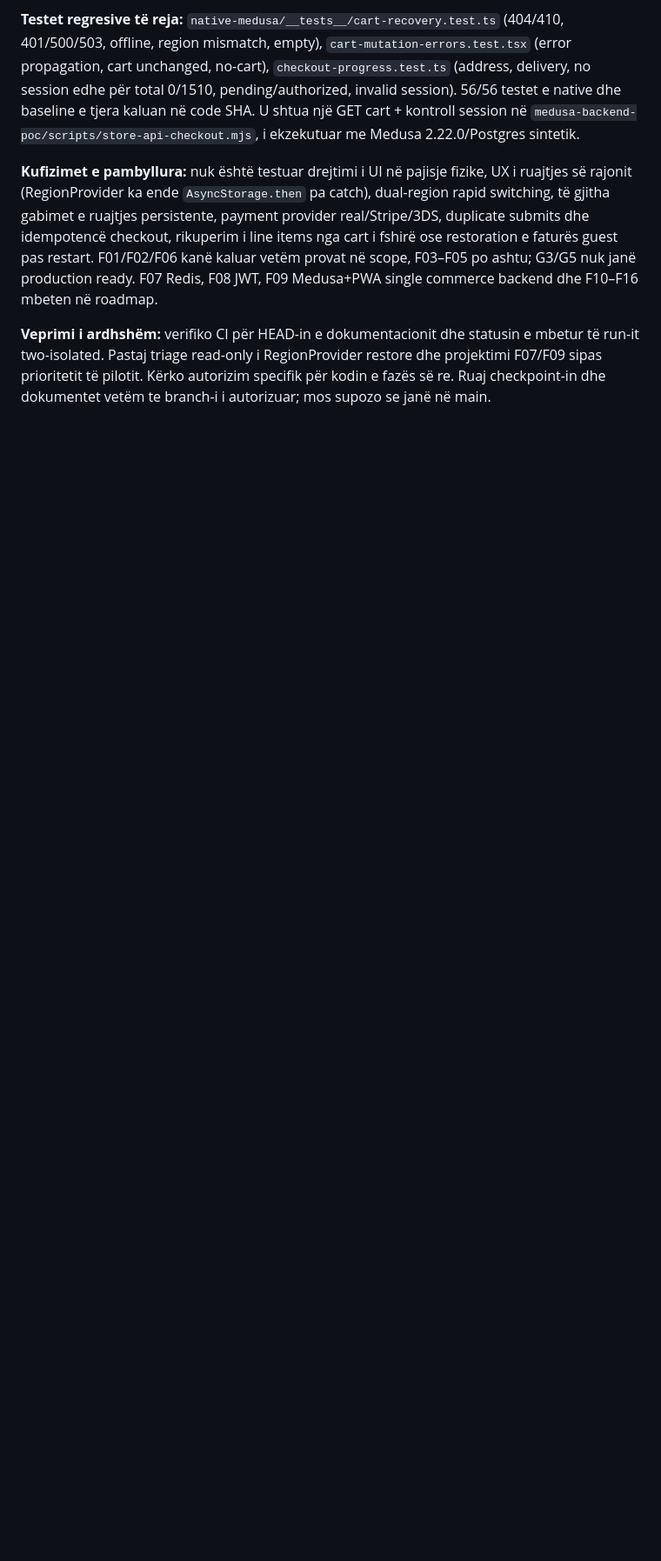
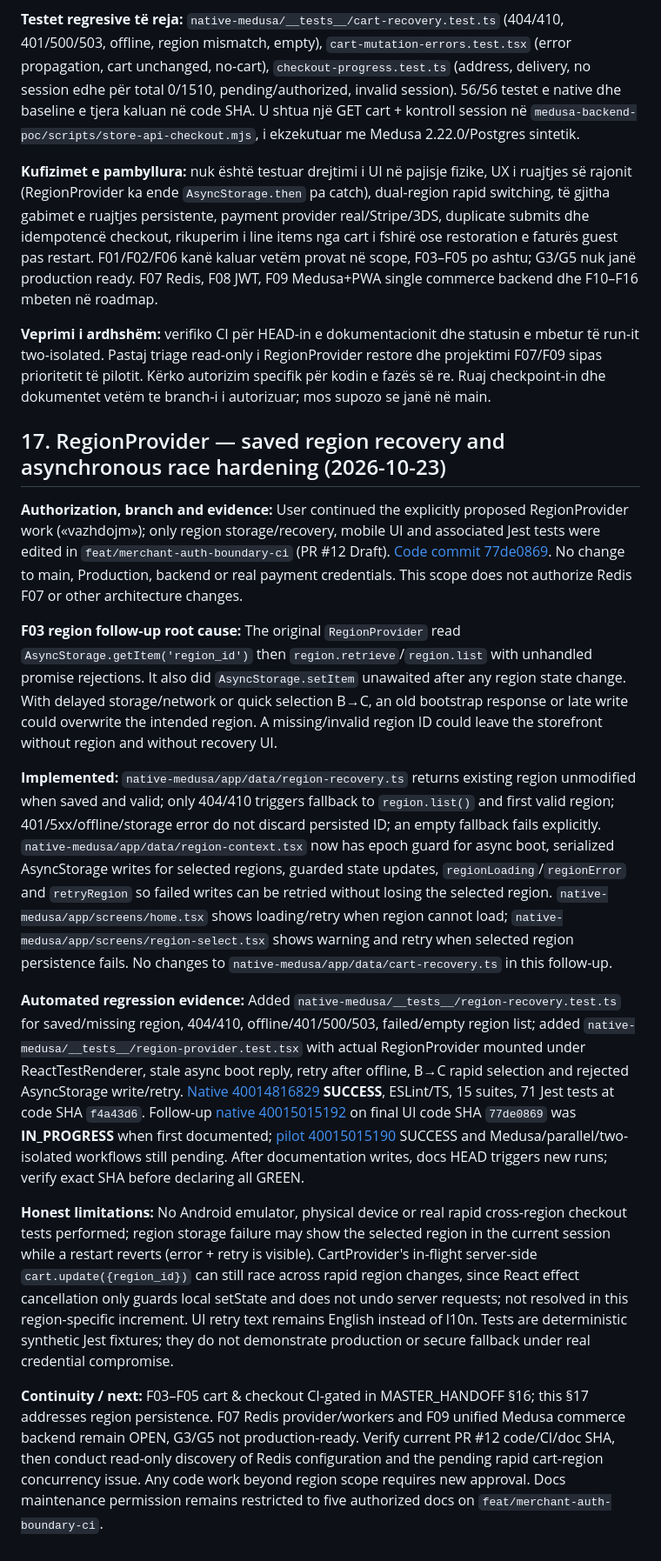
Before and after one commit to titanfit102-bit/ShqipShop, a Markdown page: docs/MASTER_HANDOFF.md, the part around the change. Shown at 87% size. GitHub-like rendering; blank space fills up the shorter version.

Commit message:
docs: add region recovery implementation and deterministic race tests to master handoff

```diff
--- a/docs/MASTER_HANDOFF.md
+++ b/docs/MASTER_HANDOFF.md
@@ -350,3 +350,17 @@ Rrugët POST më poshtë janë lexuar në source v2.22.0; mos shpik PATCH/PUT os
 **Kufizimet e pambyllura:** nuk është testuar drejtimi i UI në pajisje fizike, UX i ruajtjes së rajonit (RegionProvider ka ende `AsyncStorage.then` pa catch), dual-region rapid switching, të gjitha gabimet e ruajtjes persistente, payment provider real/Stripe/3DS, duplicate submits dhe idempotencë checkout, rikuperim i line items nga cart i fshirë ose restoration e faturës guest pas restart. F01/F02/F06 kanë kaluar vetëm provat në scope, F03–F05 po ashtu; G3/G5 nuk janë production ready. F07 Redis, F08 JWT, F09 Medusa+PWA single commerce backend dhe F10–F16 mbeten në roadmap.
 
 **Veprimi i ardhshëm:** verifiko CI për HEAD-in e dokumentacionit dhe statusin e mbetur të run-it two-isolated. Pastaj triage read-only i RegionProvider restore dhe projektimi F07/F09 sipas prioritetit të pilotit. Kërko autorizim specifik për kodin e fazës së re. Ruaj checkpoint-in dhe dokumentet vetëm te branch-i i autorizuar; mos supozo se janë në main.
+
+## 17. RegionProvider — saved region recovery and asynchronous race hardening (2026-10-23)
+
+**Authorization, branch and evidence:** User continued the explicitly proposed RegionProvider work («vazhdojm»); only region storage/recovery, mobile UI and associated Jest tests were edited in `feat/merchant-auth-boundary-ci` (PR #12 Draft). [Code commit 77de0869](https://github.com/titanfit102-bit/ShqipShop/commit/77de0869a4f072eeb3dcbd047c21dd5a0f525909). No change to main, Production, backend or real payment credentials. This scope does not authorize Redis F07 or other architecture changes.
+
+**F03 region follow-up root cause:** The original `RegionProvider` read `AsyncStorage.getItem('region_id')` then `region.retrieve`/`region.list` with unhandled promise rejections. It also did `AsyncStorage.setItem` unawaited after any region state change. With delayed storage/network or quick selection B→C, an old bootstrap response or late write could overwrite the intended region. A missing/invalid region ID could leave the storefront without region and without recovery UI.
+
+**Implemented:** `native-medusa/app/data/region-recovery.ts` returns existing region unmodified when saved and valid; only 404/410 triggers fallback to `region.list()` and first valid region; 401/5xx/offline/storage error do not discard persisted ID; an empty fallback fails explicitly. `native-medusa/app/data/region-context.tsx` now has epoch guard for async boot, serialized AsyncStorage writes for selected regions, guarded state updates, `regionLoading`/`regionError` and `retryRegion` so failed writes can be retried without losing the selected region. `native-medusa/app/screens/home.tsx` shows loading/retry when region cannot load; `native-medusa/app/screens/region-select.tsx` shows warning and retry when selected region persistence fails. No changes to `native-medusa/app/data/cart-recovery.ts` in this follow-up.
+
+**Automated regression evidence:** Added `native-medusa/__tests__/region-recovery.test.ts` for saved/missing region, 404/410, offline/401/500/503, failed/empty region list; added `native-medusa/__tests__/region-provider.test.tsx` with actual RegionProvider mounted under ReactTestRenderer, stale async boot reply, retry after offline, B→C rapid selection and rejected AsyncStorage write/retry. [Native 40014816829](https://github.com/titanfit102-bit/ShqipShop/actions/runs/40014816829) **SUCCESS**, ESLint/TS, 15 suites, 71 Jest tests at code SHA `f4a43d6`. Follow-up [native 40015015192](https://github.com/titanfit102-bit/ShqipShop/actions/runs/40015015192) on final UI code SHA `77de0869` was **IN_PROGRESS** when first documented; [pilot 40015015190](https://github.com/titanfit102-bit/ShqipShop/actions/runs/40015015190) SUCCESS and Medusa/parallel/two-isolated workflows still pending. After documentation writes, docs HEAD triggers new runs; verify exact SHA before declaring all GREEN.
+
+**Honest limitations:** No Android emulator, physical device or real rapid cross-region checkout tests performed; region storage failure may show the selected region in the current session while a restart reverts (error + retry is visible). CartProvider's in-flight server-side `cart.update({region_id})` can still race across rapid region changes, since React effect cancellation only guards local setState and does not undo server requests; not resolved in this region-specific increment. UI retry text remains English instead of l10n. Tests are deterministic synthetic Jest fixtures; they do not demonstrate production or secure fallback under real credential compromise.
+
+**Continuity / next:** F03–F05 cart & checkout CI-gated in MASTER_HANDOFF §16; this §17 addresses region persistence. F07 Redis provider/workers and F09 unified Medusa commerce backend remain OPEN, G3/G5 not production-ready. Verify current PR #12 code/CI/doc SHA, then conduct read-only discovery of Redis configuration and the pending rapid cart-region concurrency issue. Any code work beyond region scope requires new approval. Docs maintenance permission remains restricted to five authorized docs on `feat/merchant-auth-boundary-ci`.
```
